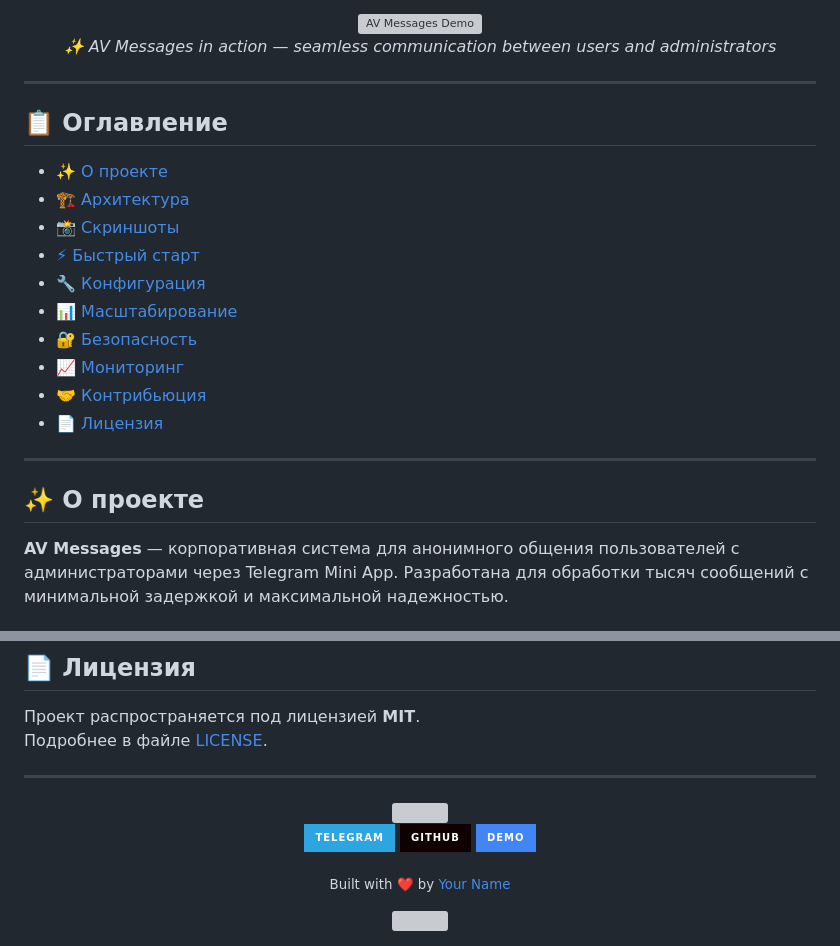
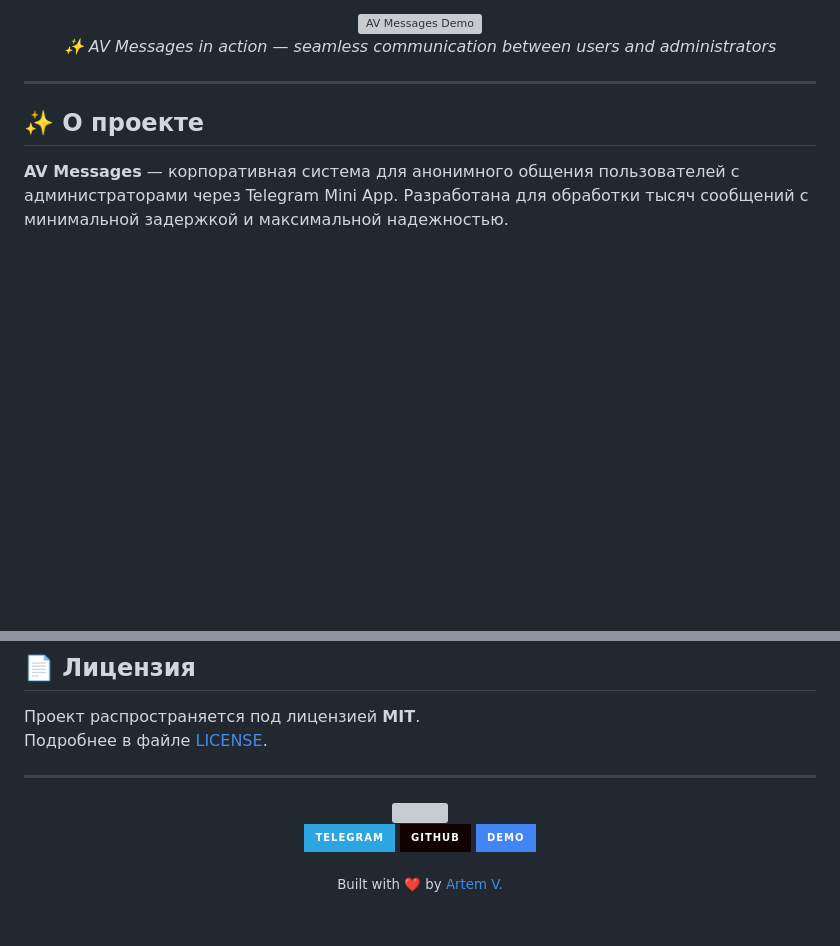
Before and after one commit to artemvershinski/mini_app_bot, a Markdown page: README.md, 2 parts joined by grey strips. Drawn GitHub-style; badges without logos; blank space fills up the shorter version; grey boxes are pictures that could not be loaded.

```diff
--- a/README.md
+++ b/README.md
@@ -21,19 +21,6 @@
 
 ---
 
-## 📋 **Оглавление**
-- [✨ О проекте](#-о-проекте)
-- [🏗 Архитектура](#-архитектура)
-- [📸 Скриншоты](#-скриншоты)
-- [⚡ Быстрый старт](#-быстрый-старт)
-- [🔧 Конфигурация](#-конфигурация)
-- [📊 Масштабирование](#-масштабирование)
-- [🔐 Безопасность](#-безопасность)
-- [📈 Мониторинг](#-мониторинг)
-- [🤝 Контрибьюция](#-контрибьюция)
-- [📄 Лицензия](#-лицензия)
-
----
 
 ## ✨ **О проекте**
 
@@ -310,6 +279,6 @@ async def show_stats(message: Message):
   </p>
 
   <p>
-    <sub>Built with ❤️ by <a href="https://github.com/yourusername">Your Name</a></sub>
+    <sub>Built with ❤️ by <a href="https://github.com/artemvershinski">Artem V.</a></sub>
   </p>
 
```
Also changed, not shown: other parts of README.md (+3 -22 lines).
